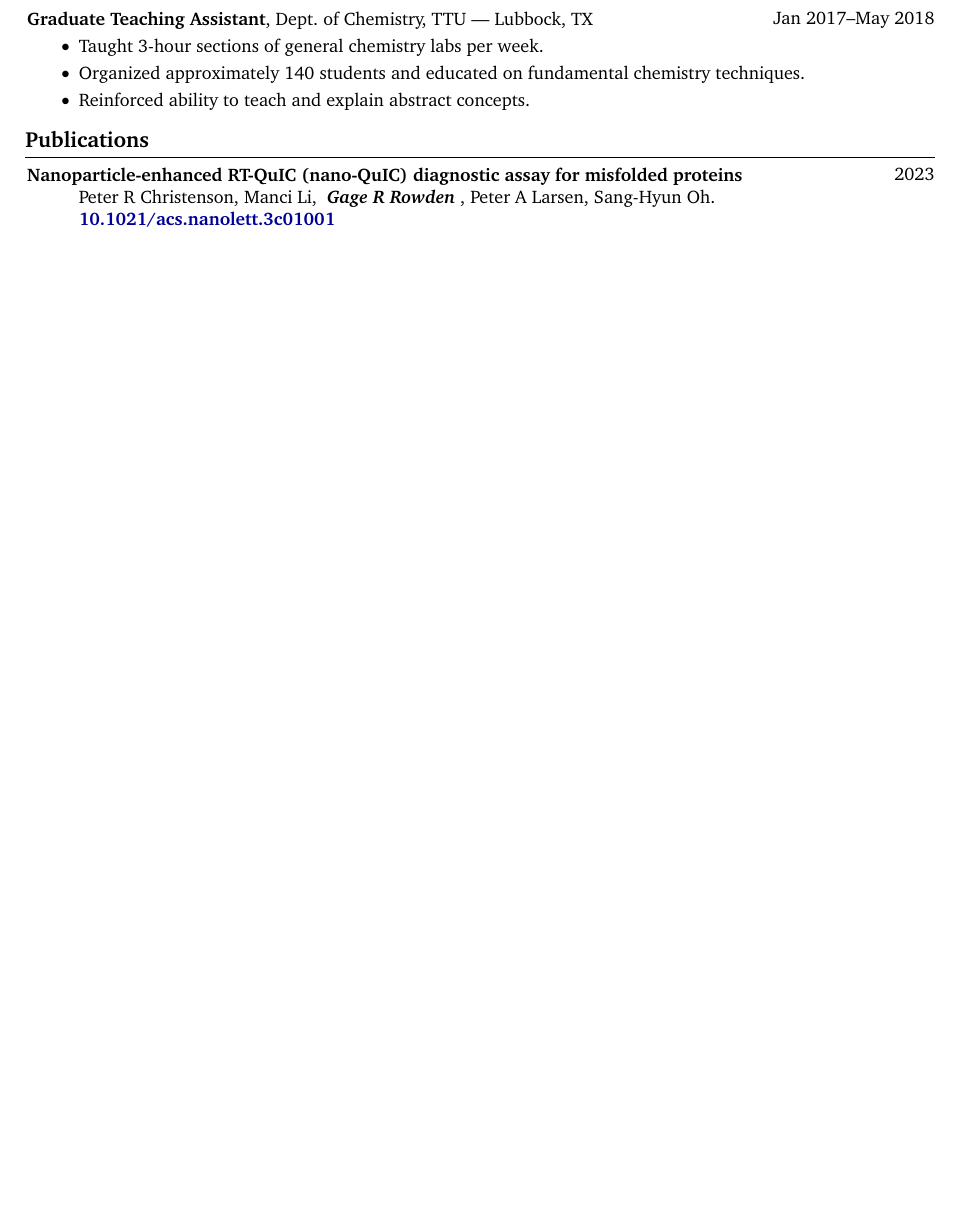
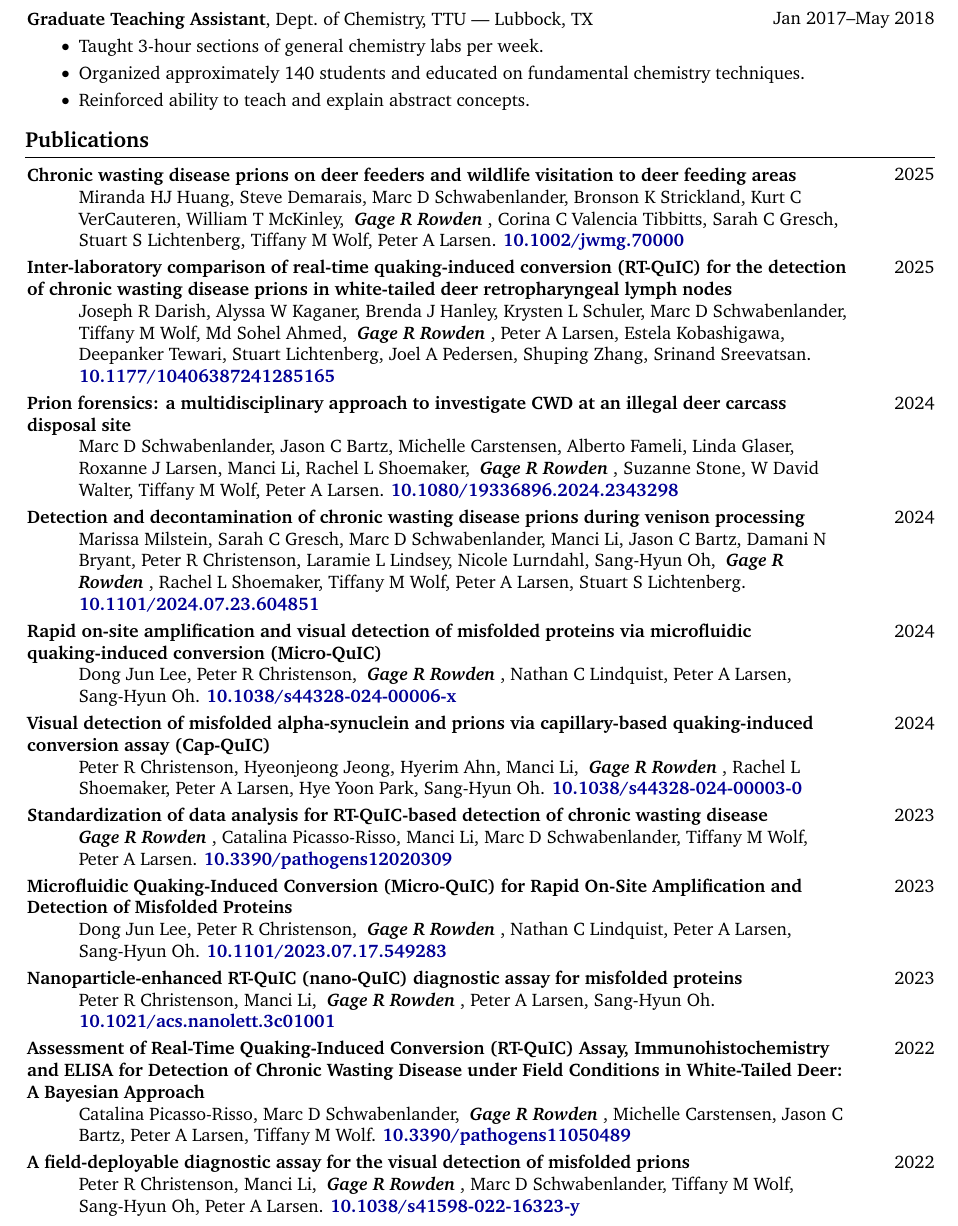
Before and after one commit to gage1145/resume, a LaTeX CV (resume.tex): part of page 2 of 2 before the commit and part of page 2 of 3 after it, cut so that both start at the same text, the shorter picture padded with empty space. Compiled offline with pdfLaTeX.

Commit message:
Updated the publications section.

```diff
--- a/resume.tex
+++ b/resume.tex
@@ -143,13 +143,61 @@
         \end{onecolentry}
 
     \section{Publications}
+        \begin{samepage}
+            \pub{2025}
+            {Chronic wasting disease prions on deer feeders and wildlife visitation to deer feeding areas}
+            {Miranda HJ Huang, Steve Demarais, Marc D Schwabenlander, Bronson K Strickland, Kurt C VerCauteren, William T McKinley, \me{}, Corina C Valencia Tibbitts, Sarah C Gresch, Stuart S Lichtenberg, Tiffany M Wolf, Peter A Larsen}
+            {10.1002/jwmg.70000}
 
-        \begin{samepage}
+            \pub{2025}
+            {Inter-laboratory comparison of real-time quaking-induced conversion (RT-QuIC) for the detection of chronic wasting disease prions in white-tailed deer retropharyngeal lymph nodes}
+            {Joseph R Darish, Alyssa W Kaganer, Brenda J Hanley, Krysten L Schuler, Marc D Schwabenlander, Tiffany M Wolf, Md Sohel Ahmed, \me{}, Peter A Larsen, Estela Kobashigawa, Deepanker Tewari, Stuart Lichtenberg, Joel A Pedersen, Shuping Zhang, Srinand Sreevatsan}
+            {10.1177/10406387241285165}
+
+            \pub{2024}
+            {Prion forensics: a multidisciplinary approach to investigate CWD at an illegal deer carcass disposal site}
+            {Marc D Schwabenlander, Jason C Bartz, Michelle Carstensen, Alberto Fameli, Linda Glaser, Roxanne J Larsen, Manci Li, Rachel L Shoemaker, \me{}, Suzanne Stone, W David Walter, Tiffany M Wolf, Peter A Larsen}
+            {10.1080/19336896.2024.2343298}
+
+            \pub{2024}
+            {Detection and decontamination of chronic wasting disease prions during venison processing}
+            {Marissa Milstein, Sarah C Gresch, Marc D Schwabenlander, Manci Li, Jason C Bartz, Damani N Bryant, Peter R Christenson, Laramie L Lindsey, Nicole Lurndahl, Sang-Hyun Oh, \me{}, Rachel L Shoemaker, Tiffany M Wolf, Peter A Larsen, Stuart S Lichtenberg}
+            {10.1101/2024.07.23.604851}
+
+            \pub{2024}
+            {Rapid on-site amplification and visual detection of misfolded proteins via microfluidic quaking-induced conversion (Micro-QuIC)}
+            {Dong Jun Lee, Peter R Christenson, \me{}, Nathan C Lindquist, Peter A Larsen, Sang-Hyun Oh}
+            {10.1038/s44328-024-00006-x}
+
+            \pub{2024}
+            {Visual detection of misfolded alpha-synuclein and prions via capillary-based quaking-induced conversion assay (Cap-QuIC)}
+            {Peter R Christenson, Hyeonjeong Jeong, Hyerim Ahn, Manci Li, \me{}, Rachel L Shoemaker, Peter A Larsen, Hye Yoon Park, Sang-Hyun Oh}
+            {10.1038/s44328-024-00003-0}
+
+            \pub{2023}
+            {Standardization of data analysis for RT-QuIC-based detection of chronic wasting disease}
+            {\me{}, Catalina Picasso-Risso, Manci Li, Marc D Schwabenlander, Tiffany M Wolf, Peter A Larsen}
+            {10.3390/pathogens12020309}
+
+            \pub{2023}
+            {Microfluidic Quaking-Induced Conversion (Micro-QuIC) for Rapid On-Site Amplification and Detection of Misfolded Proteins}
+            {Dong Jun Lee, Peter R Christenson, \me{}, Nathan C Lindquist, Peter A Larsen, Sang-Hyun Oh}
+            {10.1101/2023.07.17.549283}
 
             \pub{2023}
             {Nanoparticle-enhanced RT-QuIC (nano-QuIC) diagnostic assay for misfolded proteins}
             {Peter R Christenson, Manci Li, \me{}, Peter A Larsen, Sang-Hyun Oh}
             {10.1021/acs.nanolett.3c01001}
+
+            \pub{2022}
+            {Assessment of Real-Time Quaking-Induced Conversion (RT-QuIC) Assay, Immunohistochemistry and ELISA for Detection of Chronic Wasting Disease under Field Conditions in White-Tailed Deer: A Bayesian Approach}
+            {Catalina Picasso-Risso, Marc D Schwabenlander, \me{}, Michelle Carstensen, Jason C Bartz, Peter A Larsen, Tiffany M Wolf}
+            {10.3390/pathogens11050489}
+
+            \pub{2022}
+            {A field-deployable diagnostic assay for the visual detection of misfolded prions}
+            {Peter R Christenson, Manci Li, \me{}, Marc D Schwabenlander, Tiffany M Wolf, Sang-Hyun Oh, Peter A Larsen}
+            {10.1038/s41598-022-16323-y}
 
             \pub{2022}
             {Sensitive detection of chronic wasting disease prions recovered from environmentally relevant surfaces}
```
